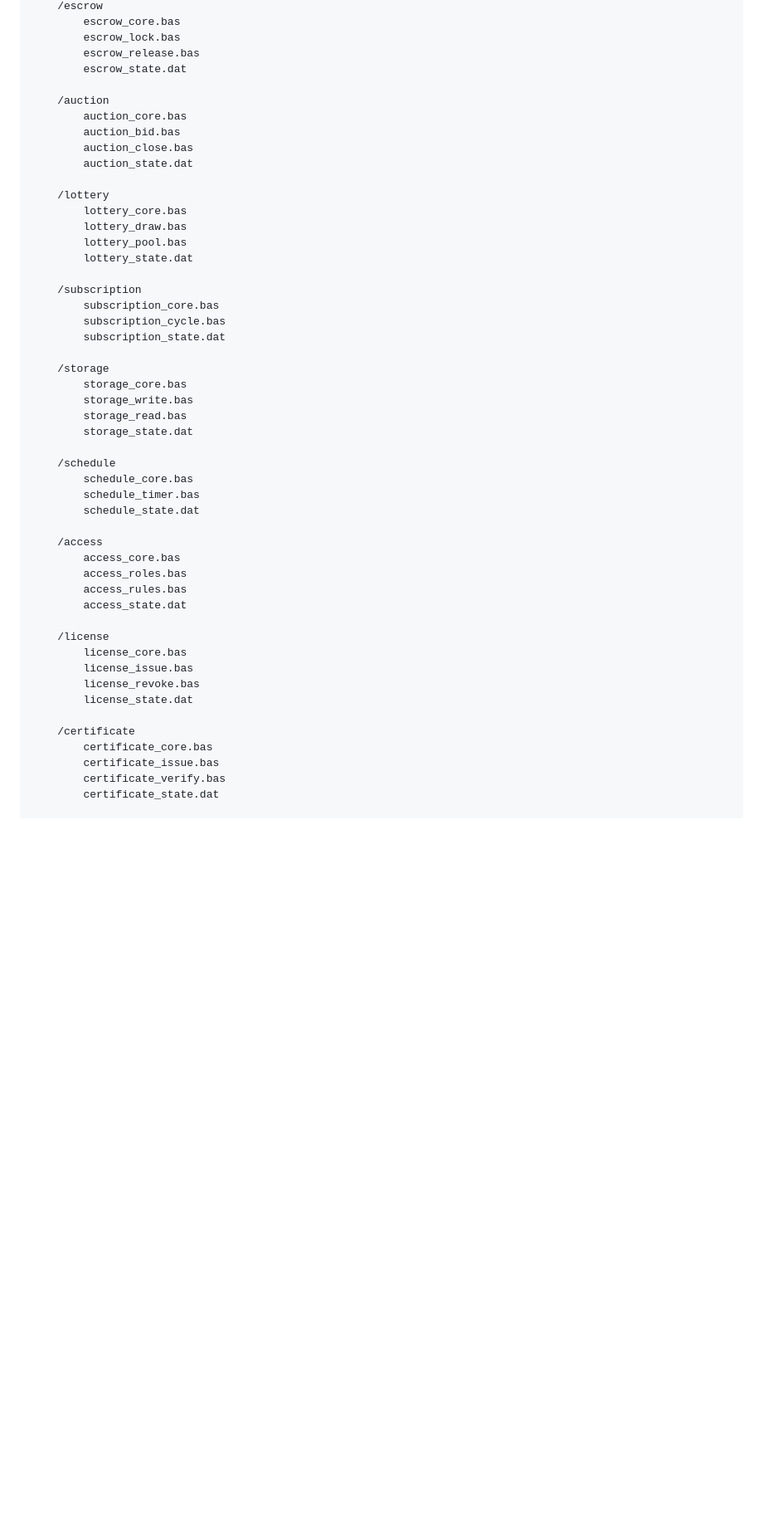
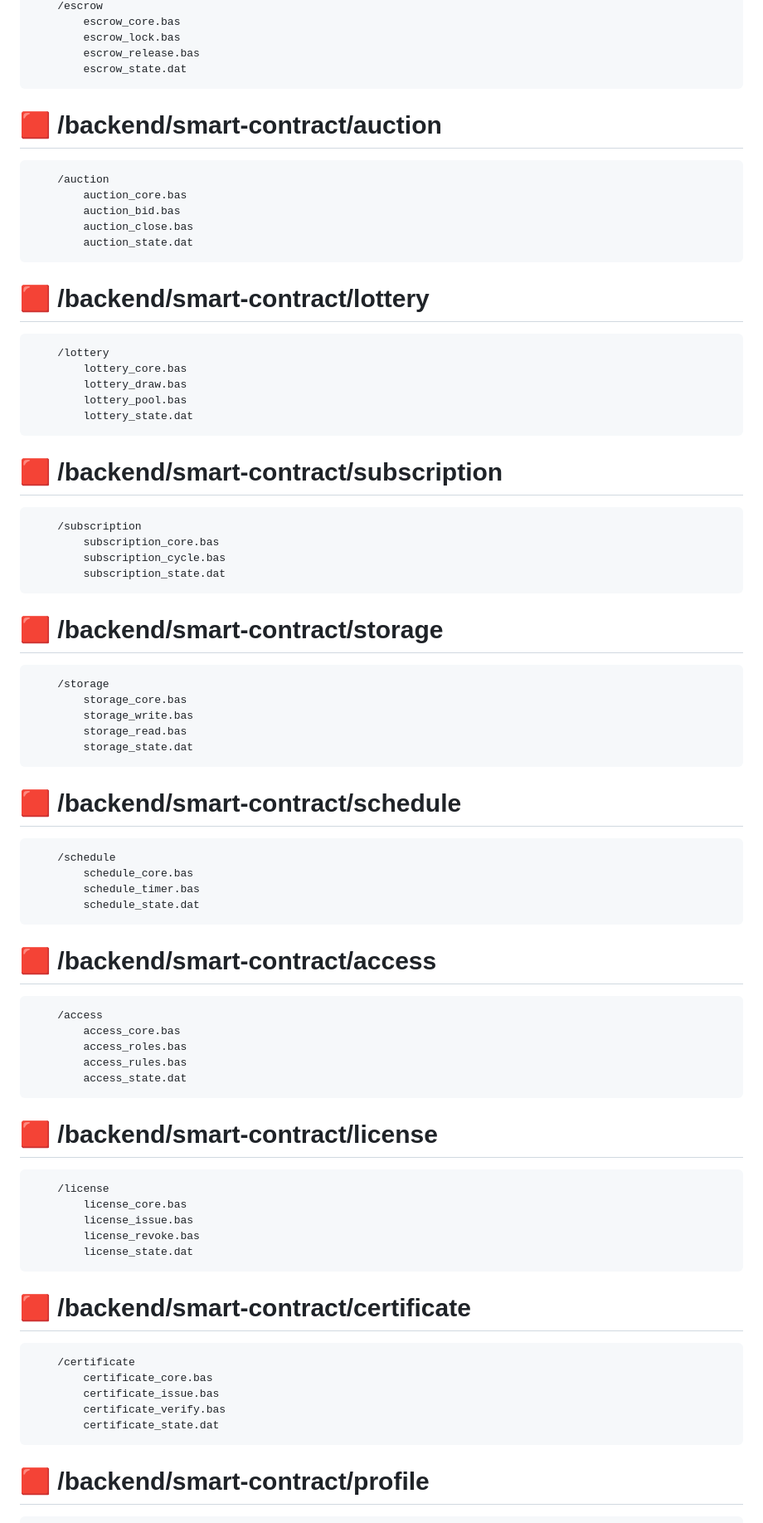
Before and after one commit to RFOF-NETWORK/RFOF-FUCKUP, a Markdown page: README.md, the part around one of its changes. Shown at 83% size. Drawn GitHub-style; blank space fills up the shorter version.

````diff
--- a/README.md
+++ b/README.md
@@ -627,53 +662,71 @@ Die final fusionierte Struktur bildet ein dreistufiges Gesamtsystem:
         escrow_lock.bas
         escrow_release.bas
         escrow_state.dat
-
+```
+# 🟥 /backend/smart-contract/auction
+```
     /auction
         auction_core.bas
         auction_bid.bas
         auction_close.bas
         auction_state.dat
-
+```
+# 🟥 /backend/smart-contract/lottery
+```
     /lottery
         lottery_core.bas
         lottery_draw.bas
         lottery_pool.bas
         lottery_state.dat
-
+```
+# 🟥 /backend/smart-contract/subscription
+```
     /subscription
         subscription_core.bas
         subscription_cycle.bas
         subscription_state.dat
-
+```
+# 🟥 /backend/smart-contract/storage
+```
     /storage
         storage_core.bas
         storage_write.bas
         storage_read.bas
         storage_state.dat
-
+```
+# 🟥 /backend/smart-contract/schedule
+```
     /schedule
         schedule_core.bas
         schedule_timer.bas
         schedule_state.dat
-
+```
+# 🟥 /backend/smart-contract/access
+```
     /access
         access_core.bas
         access_roles.bas
         access_rules.bas
         access_state.dat
-
+```
+# 🟥 /backend/smart-contract/license
+```
     /license
         license_core.bas
         license_issue.bas
         license_revoke.bas
         license_state.dat
-
+```
+# 🟥 /backend/smart-contract/certificate
+```
     /certificate
         certificate_core.bas
         certificate_issue.bas
         certificate_verify.bas
         certificate_state.dat
-
+```
+# 🟥 /backend/smart-contract/profile
+```
     /profile
         profile_core.bas
         profile_meta.bas
````
Also changed, not shown: other parts of README.md (+73 -24 lines).
